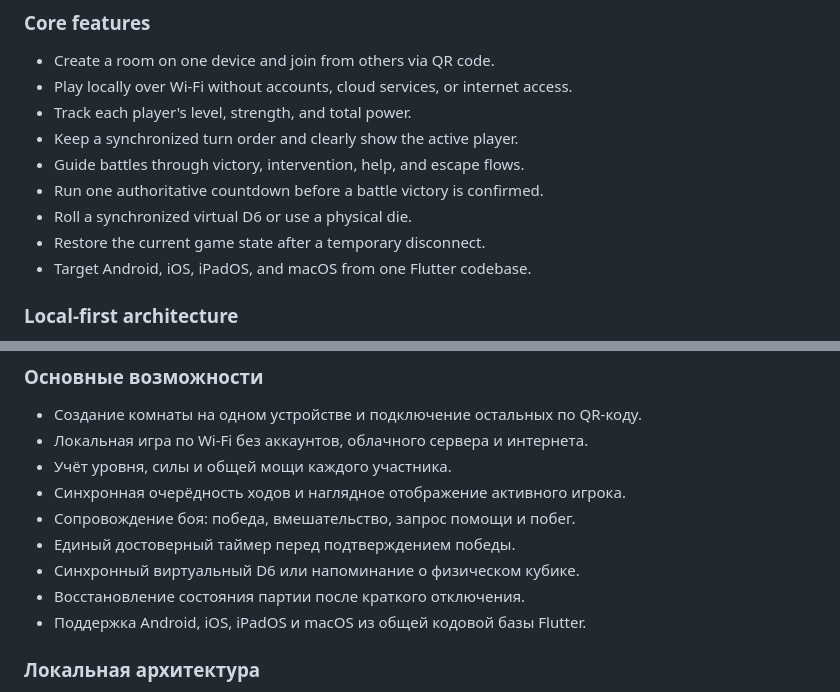
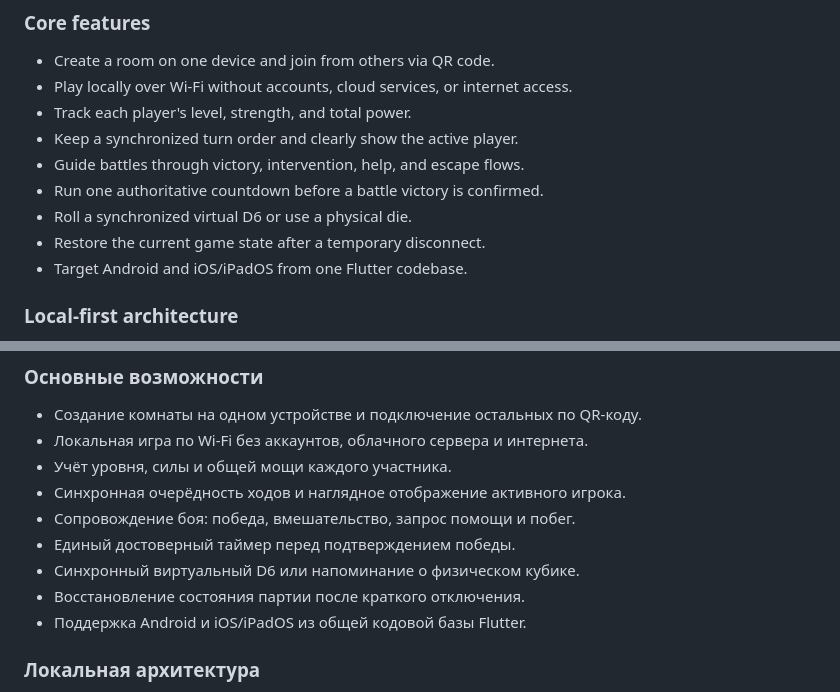
Before and after one commit to tiredbw/MunchkinApp, a Markdown page: README.md, 2 parts joined by grey strips. Rendered like a GitHub page.

```diff
--- a/README.md
+++ b/README.md
@@ -28,7 +28,7 @@ Physical cards, monster strength, modifiers, rewards, and table agreements remai
 - Run one authoritative countdown before a battle victory is confirmed.
 - Roll a synchronized virtual D6 or use a physical die.
 - Restore the current game state after a temporary disconnect.
-- Target Android, iOS, iPadOS, and macOS from one Flutter codebase.
+- Target Android and iOS/iPadOS from one Flutter codebase.
 
 ### Local-first architecture
 
@@ -93,7 +93,7 @@ Tabletop Companion — кроссплатформенный помощник д
 - Единый достоверный таймер перед подтверждением победы.
 - Синхронный виртуальный D6 или напоминание о физическом кубике.
 - Восстановление состояния партии после краткого отключения.
-- Поддержка Android, iOS, iPadOS и macOS из общей кодовой базы Flutter.
+- Поддержка Android и iOS/iPadOS из общей кодовой базы Flutter.
 
 ### Локальная архитектура
 
```
Also changed, not shown: other parts of README.md (+19 -19 lines).
